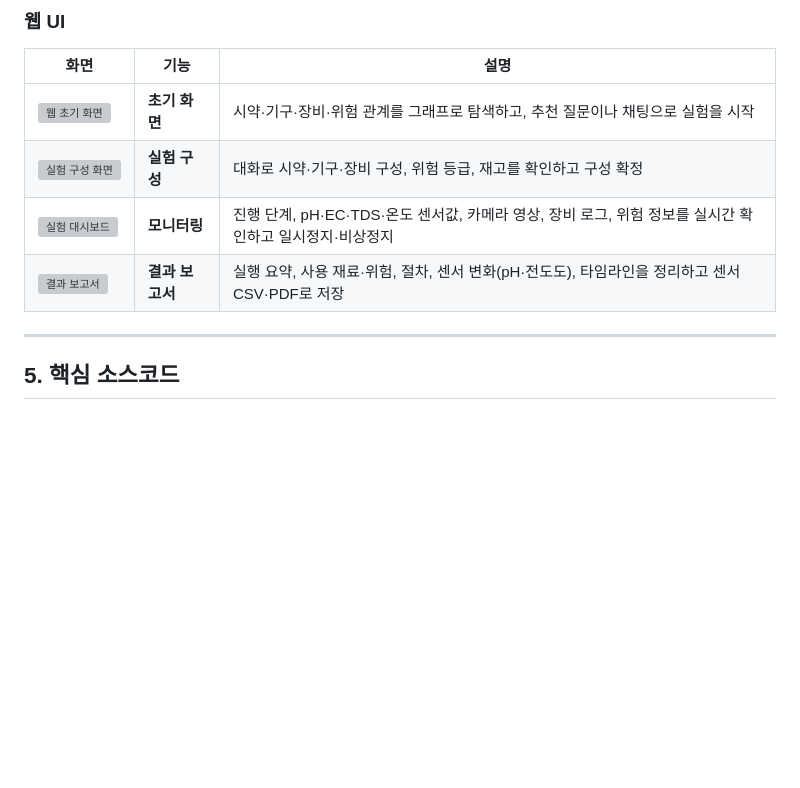
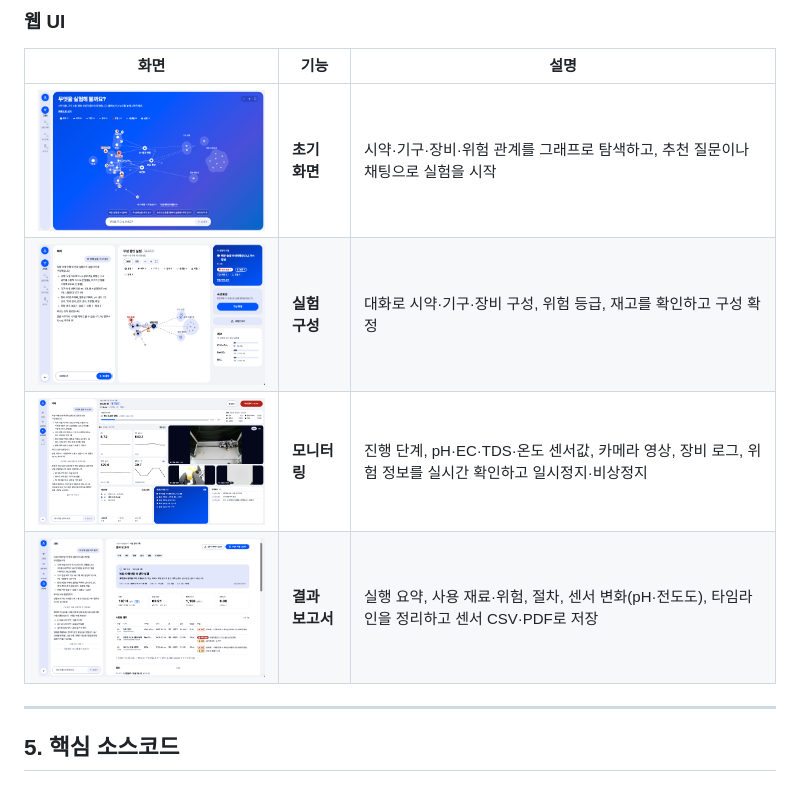
Before and after one commit to BETONM/26_HC266, a Markdown page: README.md, the part around the change. GitHub-like rendering; blank space fills up the shorter version; grey boxes are pictures that could not be loaded.

Commit message:
fix: update UI image references in README for consistency

```diff
--- a/README.md
+++ b/README.md
@@ -216,10 +216,10 @@ flowchart LR
 
 | 화면 | 기능 | 설명 |
 |---|---|---|
-| <img src="assets/ui/초기.png" width="420" alt="웹 초기 화면"> | **초기 화면** | 시약·기구·장비·위험 관계를 그래프로 탐색하고, 추천 질문이나 채팅으로 실험을 시작 |
-| <img src="assets/ui/실험%20구성.png" width="420" alt="실험 구성 화면"> | **실험 구성** | 대화로 시약·기구·장비 구성, 위험 등급, 재고를 확인하고 구성 확정 |
-| <img src="assets/ui/대시보드.png" width="420" alt="실험 대시보드"> | **모니터링** | 진행 단계, pH·EC·TDS·온도 센서값, 카메라 영상, 장비 로그, 위험 정보를 실시간 확인하고 일시정지·비상정지 |
-| <img src="assets/ui/보고서.png" width="420" alt="결과 보고서"> | **결과 보고서** | 실행 요약, 사용 재료·위험, 절차, 센서 변화(pH·전도도), 타임라인을 정리하고 센서 CSV·PDF로 저장 |
+| <img src="assets/ui/landing.png" width="420" alt="웹 초기 화면"> | **초기 화면** | 시약·기구·장비·위험 관계를 그래프로 탐색하고, 추천 질문이나 채팅으로 실험을 시작 |
+| <img src="assets/ui/config.png" width="420" alt="실험 구성 화면"> | **실험 구성** | 대화로 시약·기구·장비 구성, 위험 등급, 재고를 확인하고 구성 확정 |
+| <img src="assets/ui/monitoring.png" width="420" alt="실험 대시보드"> | **모니터링** | 진행 단계, pH·EC·TDS·온도 센서값, 카메라 영상, 장비 로그, 위험 정보를 실시간 확인하고 일시정지·비상정지 |
+| <img src="assets/ui/report.png" width="420" alt="결과 보고서"> | **결과 보고서** | 실행 요약, 사용 재료·위험, 절차, 센서 변화(pH·전도도), 타임라인을 정리하고 센서 CSV·PDF로 저장 |
 
 ---
 
```
